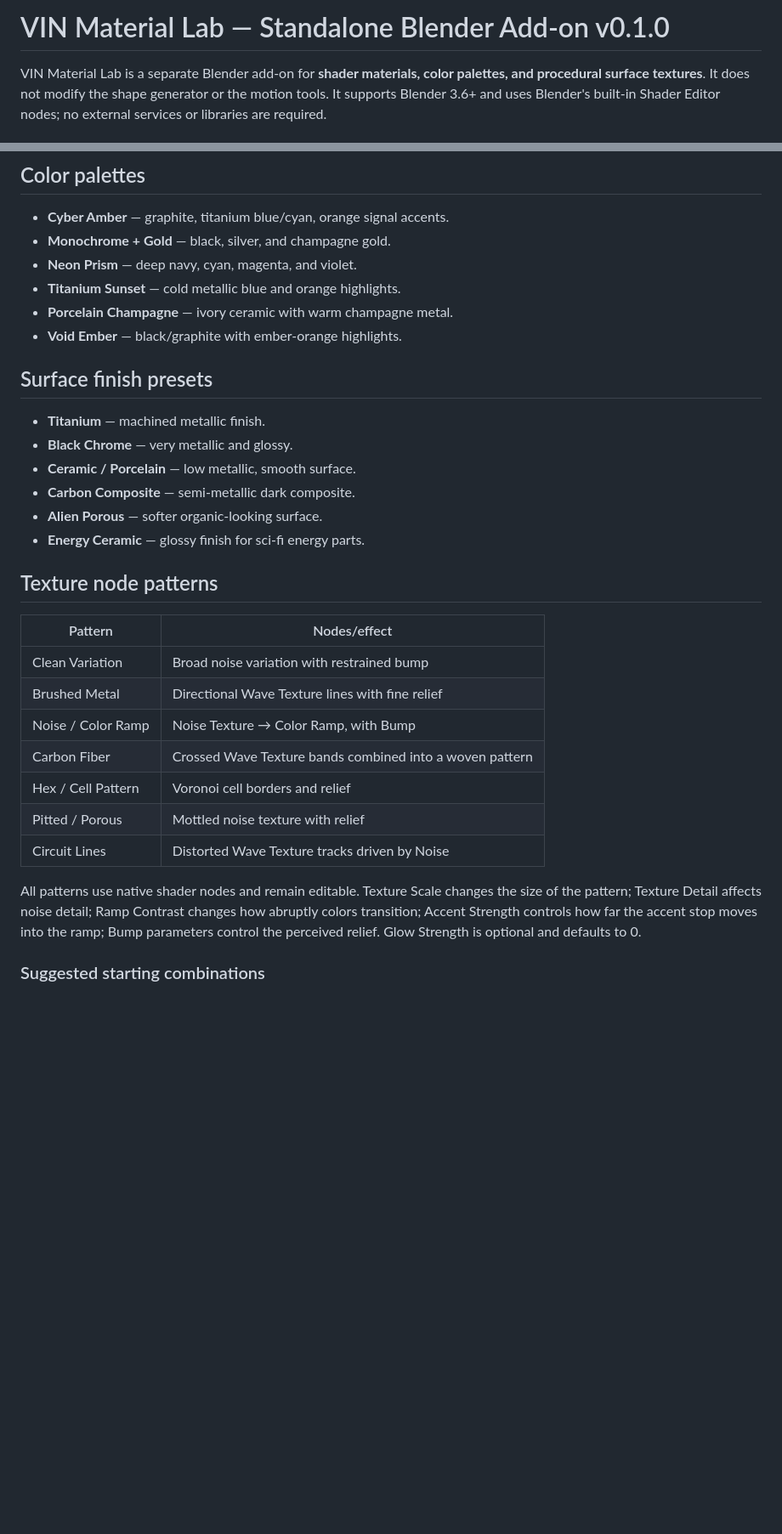
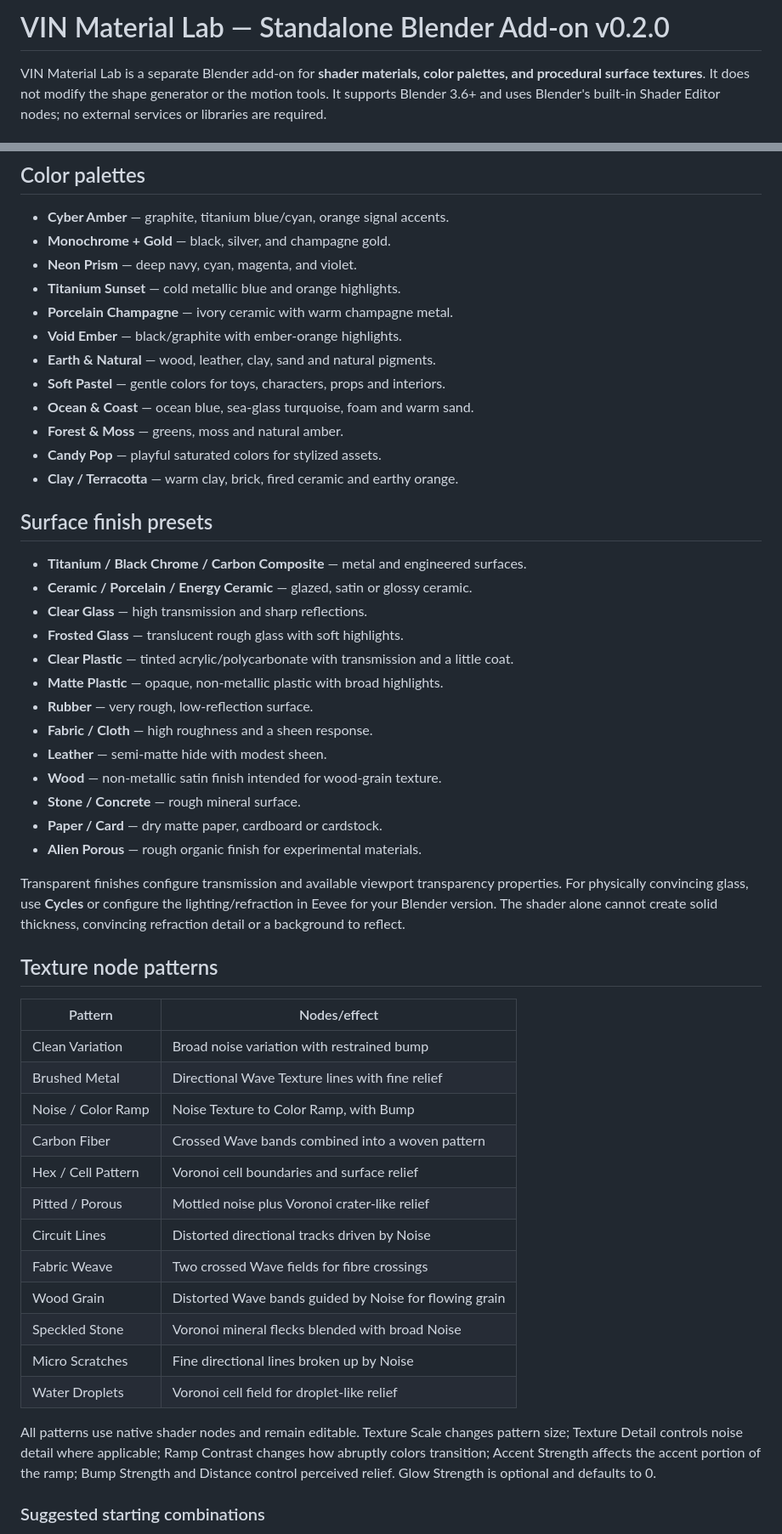
Before and after one commit to vinbaby/mesh3d, a Markdown page: blender_addon/VIN_MATERIAL_LAB_README.md, 2 parts joined by grey strips. Shown at 85% size. Drawn GitHub-style; blank space fills up the shorter version.

Commit message:
Document glass, plastics, fabric, wood and expanded color palettes v0.2.0

```diff
--- a/blender_addon/VIN_MATERIAL_LAB_README.md
+++ b/blender_addon/VIN_MATERIAL_LAB_README.md
@@ -1,4 +1,4 @@
-# VIN Material Lab — Standalone Blender Add-on v0.1.0
+# VIN Material Lab — Standalone Blender Add-on v0.2.0
 
 VIN Material Lab is a separate Blender add-on for **shader materials, color palettes, and procedural surface textures**. It does not modify the shape generator or the motion tools. It supports Blender 3.6+ and uses Blender's built-in Shader Editor nodes; no external services or libraries are required.
 
@@ -30,15 +30,30 @@ Applying a material replaces the selected objects' active material-slot assignme
 - **Titanium Sunset** — cold metallic blue and orange highlights.
 - **Porcelain Champagne** — ivory ceramic with warm champagne metal.
 - **Void Ember** — black/graphite with ember-orange highlights.
+- **Earth & Natural** — wood, leather, clay, sand and natural pigments.
+- **Soft Pastel** — gentle colors for toys, characters, props and interiors.
+- **Ocean & Coast** — ocean blue, sea-glass turquoise, foam and warm sand.
+- **Forest & Moss** — greens, moss and natural amber.
+- **Candy Pop** — playful saturated colors for stylized assets.
+- **Clay / Terracotta** — warm clay, brick, fired ceramic and earthy orange.
 
 ## Surface finish presets
 
-- **Titanium** — machined metallic finish.
-- **Black Chrome** — very metallic and glossy.
-- **Ceramic / Porcelain** — low metallic, smooth surface.
-- **Carbon Composite** — semi-metallic dark composite.
-- **Alien Porous** — softer organic-looking surface.
-- **Energy Ceramic** — glossy finish for sci-fi energy parts.
+- **Titanium / Black Chrome / Carbon Composite** — metal and engineered surfaces.
+- **Ceramic / Porcelain / Energy Ceramic** — glazed, satin or glossy ceramic.
+- **Clear Glass** — high transmission and sharp reflections.
+- **Frosted Glass** — translucent rough glass with soft highlights.
+- **Clear Plastic** — tinted acrylic/polycarbonate with transmission and a little coat.
+- **Matte Plastic** — opaque, non-metallic plastic with broad highlights.
+- **Rubber** — very rough, low-reflection surface.
+- **Fabric / Cloth** — high roughness and a sheen response.
+- **Leather** — semi-matte hide with modest sheen.
+- **Wood** — non-metallic satin finish intended for wood-grain texture.
+- **Stone / Concrete** — rough mineral surface.
+- **Paper / Card** — dry matte paper, cardboard or cardstock.
+- **Alien Porous** — rough organic finish for experimental materials.
+
+Transparent finishes configure transmission and available viewport transparency properties. For physically convincing glass, use **Cycles** or configure the lighting/refraction in Eevee for your Blender version. The shader alone cannot create solid thickness, convincing refraction detail or a background to reflect.
 
 ## Texture node patterns
 
@@ -46,13 +61,18 @@ Applying a material replaces the selected objects' active material-slot assignme
 |---|---|
 | Clean Variation | Broad noise variation with restrained bump |
 | Brushed Metal | Directional Wave Texture lines with fine relief |
-| Noise / Color Ramp | Noise Texture → Color Ramp, with Bump |
-| Carbon Fiber | Crossed Wave Texture bands combined into a woven pattern |
-| Hex / Cell Pattern | Voronoi cell borders and relief |
-| Pitted / Porous | Mottled noise texture with relief |
-| Circuit Lines | Distorted Wave Texture tracks driven by Noise |
+| Noise / Color Ramp | Noise Texture to Color Ramp, with Bump |
+| Carbon Fiber | Crossed Wave bands combined into a woven pattern |
+| Hex / Cell Pattern | Voronoi cell boundaries and surface relief |
+| Pitted / Porous | Mottled noise plus Voronoi crater-like relief |
+| Circuit Lines | Distorted directional tracks driven by Noise |
+| Fabric Weave | Two crossed Wave fields for fibre crossings |
+| Wood Grain | Distorted Wave bands guided by Noise for flowing grain |
+| Speckled Stone | Voronoi mineral flecks blended with broad Noise |
+| Micro Scratches | Fine directional lines broken up by Noise |
+| Water Droplets | Voronoi cell field for droplet-like relief |
 
-All patterns use native shader nodes and remain editable. Texture Scale changes the size of the pattern; Texture Detail affects noise detail; Ramp Contrast changes how abruptly colors transition; Accent Strength controls how far the accent stop moves into the ramp; Bump parameters control the perceived relief. Glow Strength is optional and defaults to 0.
+All patterns use native shader nodes and remain editable. Texture Scale changes pattern size; Texture Detail controls noise detail where applicable; Ramp Contrast changes how abruptly colors transition; Accent Strength affects the accent portion of the ramp; Bump Strength and Distance control perceived relief. Glow Strength is optional and defaults to 0.
 
 ### Suggested starting combinations
 
```
Also changed, not shown: other parts of blender_addon/VIN_MATERIAL_LAB_README.md (+7 -1 lines).
